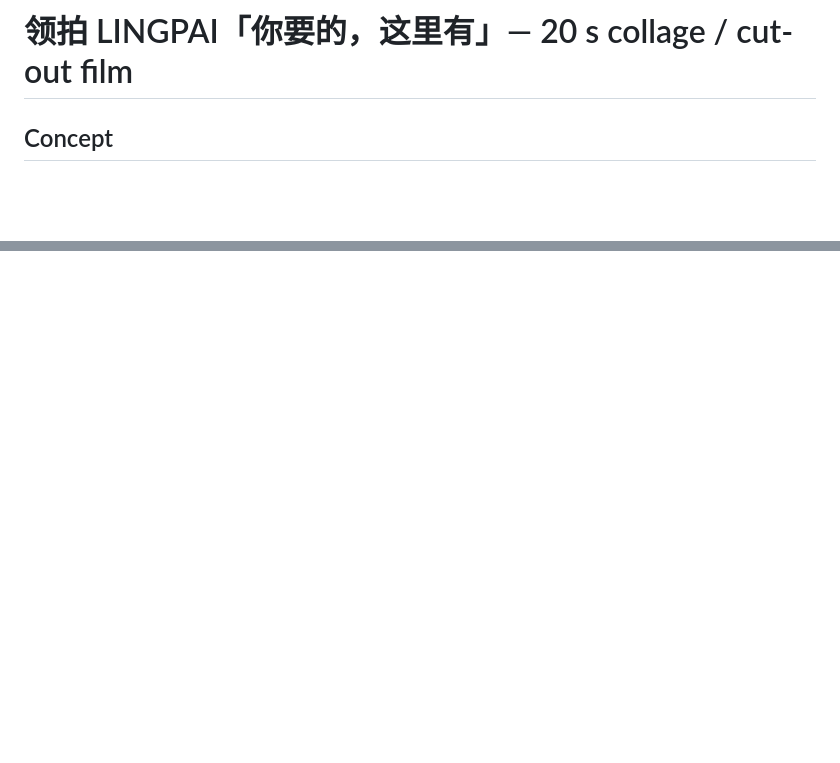
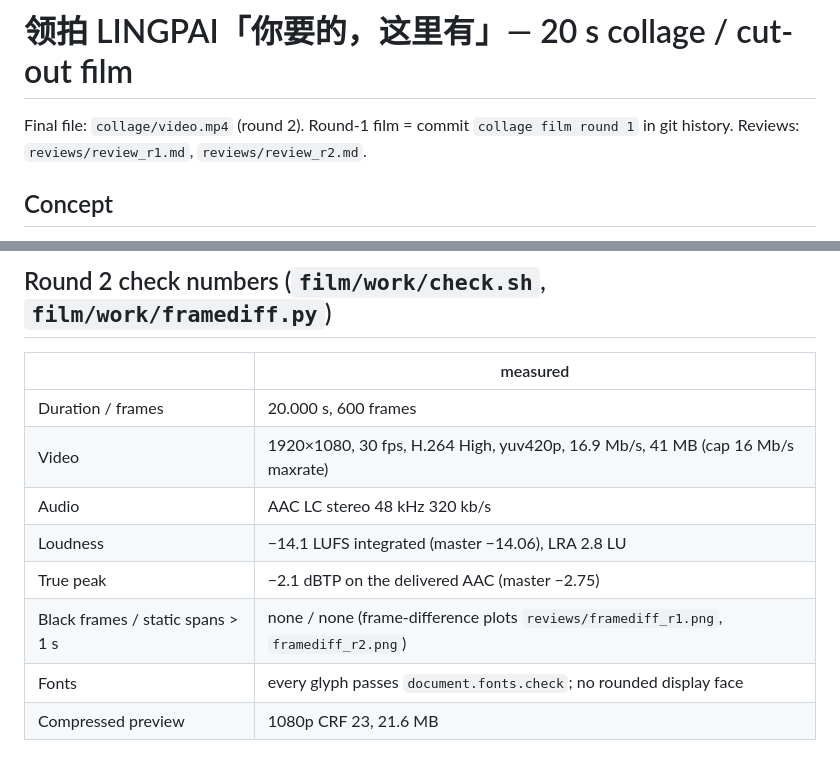
Before and after one commit to Willa1m/nengpai-isometric-video, a Markdown page: collage/REPORT.md, 2 parts joined by grey strips. Drawn GitHub-style; blank space fills up the shorter version.

Commit message:
Collage film: round-2 report draft (awaiting second jury)
Co-Authored-By: Claude Opus 5.5 <noreply@anthropic.com>
Claude-Session: https://claude.ai/code/session_01317q5h3EP1nL4g2QG1mVkk

```diff
--- a/collage/REPORT.md
+++ b/collage/REPORT.md
@@ -1,4 +1,6 @@
 # 领拍 LINGPAI「你要的，这里有」— 20 s collage / cut-out film
+
+Final file: `collage/video.mp4` (round 2). Round-1 film = commit `collage film round 1` in git history. Reviews: `reviews/review_r1.md`, `reviews/review_r2.md`.
 
 ## Concept
 A buyer's three handwritten wishes are slapped onto a kraft page, and hands answer them with an avalanche of real disposal assets (有货) until the page turns into a detective "matching board" where blue strings shoot from each wish, and then from a crowd of anonymous buyers, to the right asset (能配). The board rips into the two engines (Shenzhen intermediary network / self-media matrix) and a page flip lands on 「你要的资产，领拍帮你配上」 with the 领拍 | 阿里资产 lockup.
@@ -73,0 +103,11 @@ Top weaknesses after round 1:
+## Round 2 check numbers (`film/work/check.sh`, `film/work/framediff.py`)
+| | measured |
+|---|---|
+| Duration / frames | 20.000 s, 600 frames |
+| Video | 1920×1080, 30 fps, H.264 High, yuv420p, 16.9 Mb/s, 41 MB (cap 16 Mb/s maxrate) |
+| Audio | AAC LC stereo 48 kHz 320 kb/s |
+| Loudness | −14.1 LUFS integrated (master −14.06), LRA 2.8 LU |
+| True peak | −2.1 dBTP on the delivered AAC (master −2.75) |
+| Black frames / static spans > 1 s | none / none (frame-difference plots `reviews/framediff_r1.png`, `framediff_r2.png`) |
+| Fonts | every glyph passes `document.fonts.check`; no rounded display face |
+| Compressed preview | 1080p CRF 23, 21.6 MB |
```
Also changed, not shown: other parts of collage/REPORT.md (+27 -0 lines).
